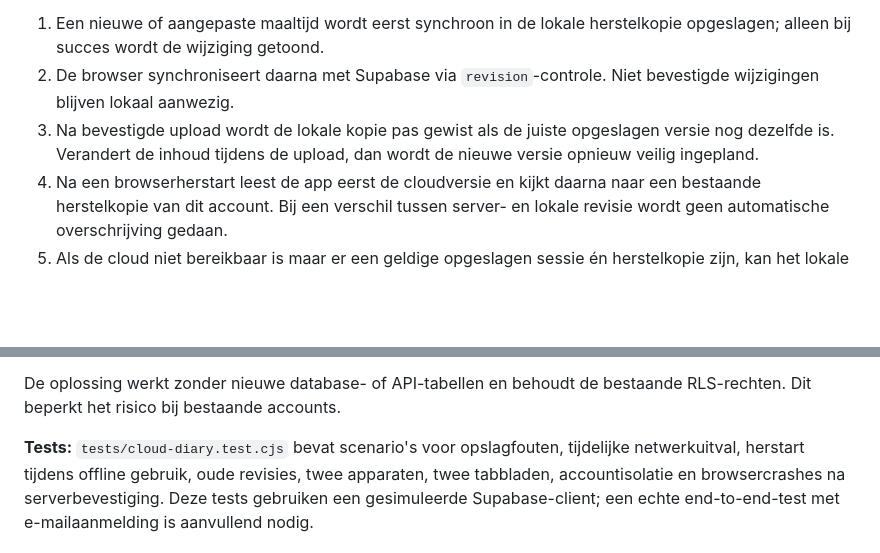
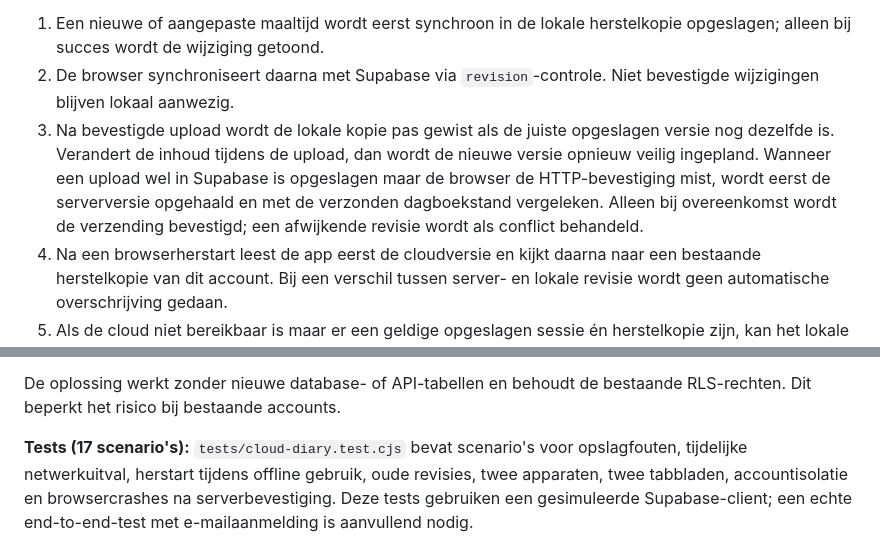
Before and after one commit to rikschipper798-lgtm/Mijn-kookboek, a Markdown page: supabase/README.md, 2 parts joined by grey strips. GitHub-like rendering; blank space fills up the shorter version.

Commit message:
Documenteer verificatie bij verloren uploadbevestiging en 17 regressietests

```diff
--- a/supabase/README.md
+++ b/supabase/README.md
@@ -15,7 +15,11 @@ de herstelstatus van accounts gescheiden blijft.
    Niet bevestigde wijzigingen blijven lokaal aanwezig.
 3. Na bevestigde upload wordt de lokale kopie pas gewist als de juiste
    opgeslagen versie nog dezelfde is. Verandert de inhoud tijdens de upload,
-   dan wordt de nieuwe versie opnieuw veilig ingepland.
+   dan wordt de nieuwe versie opnieuw veilig ingepland. Wanneer een upload
+   wel in Supabase is opgeslagen maar de browser de HTTP-bevestiging mist,
+   wordt eerst de serverversie opgehaald en met de verzonden dagboekstand
+   vergeleken. Alleen bij overeenkomst wordt de verzending bevestigd; een
+   afwijkende revisie wordt als conflict behandeld.
 4. Na een browserherstart leest de app eerst de cloudversie en kijkt daarna
    naar een bestaande herstelkopie van dit account. Bij een verschil tussen
    server- en lokale revisie wordt geen automatische overschrijving gedaan.
@@ -37,7 +41,7 @@ een nieuwere lokale kopie zonder waarschuwing te vervangen.
 De oplossing werkt zonder nieuwe database- of API-tabellen en behoudt
 de bestaande RLS-rechten. Dit beperkt het risico bij bestaande accounts.
 
-**Tests:** `tests/cloud-diary.test.cjs` bevat scenario's voor opslagfouten,
+**Tests (17 scenario's):** `tests/cloud-diary.test.cjs` bevat scenario's voor opslagfouten,
 tijdelijke netwerkuitval, herstart tijdens offline gebruik, oude revisies,
 twee apparaten, twee tabbladen, accountisolatie en browsercrashes na
 serverbevestiging. Deze tests gebruiken een gesimuleerde Supabase-client;
```
